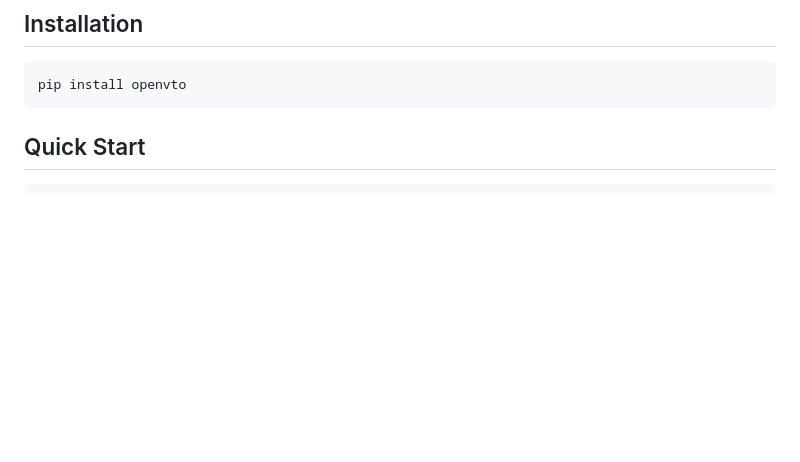
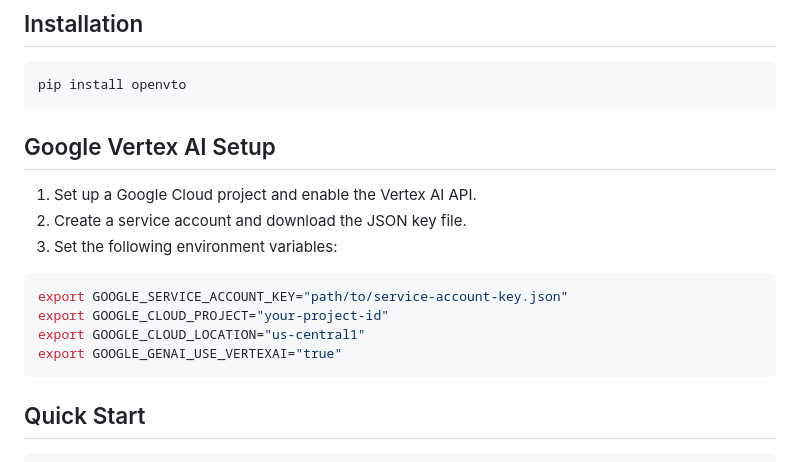
Before and after one commit to Prompt-Haus/OpenVTO, a Markdown page: README.md, the part around the change. Rendered like a GitHub page; blank space fills up the shorter version.

````diff
--- a/README.md
+++ b/README.md
@@ -30,6 +30,19 @@ OpenVTO's goal is simple: **make it easy for teams to ship virtual try-ons that
 
 ```bash
 pip install openvto
+```
+
+## Google Vertex AI Setup
+
+1. Set up a Google Cloud project and enable the Vertex AI API.
+2. Create a service account and download the JSON key file.
+3. Set the following environment variables:
+
+```bash
+export GOOGLE_SERVICE_ACCOUNT_KEY="path/to/service-account-key.json"
+export GOOGLE_CLOUD_PROJECT="your-project-id"
+export GOOGLE_CLOUD_LOCATION="us-central1"
+export GOOGLE_GENAI_USE_VERTEXAI="true"
 ```
 
 ## Quick Start
````
